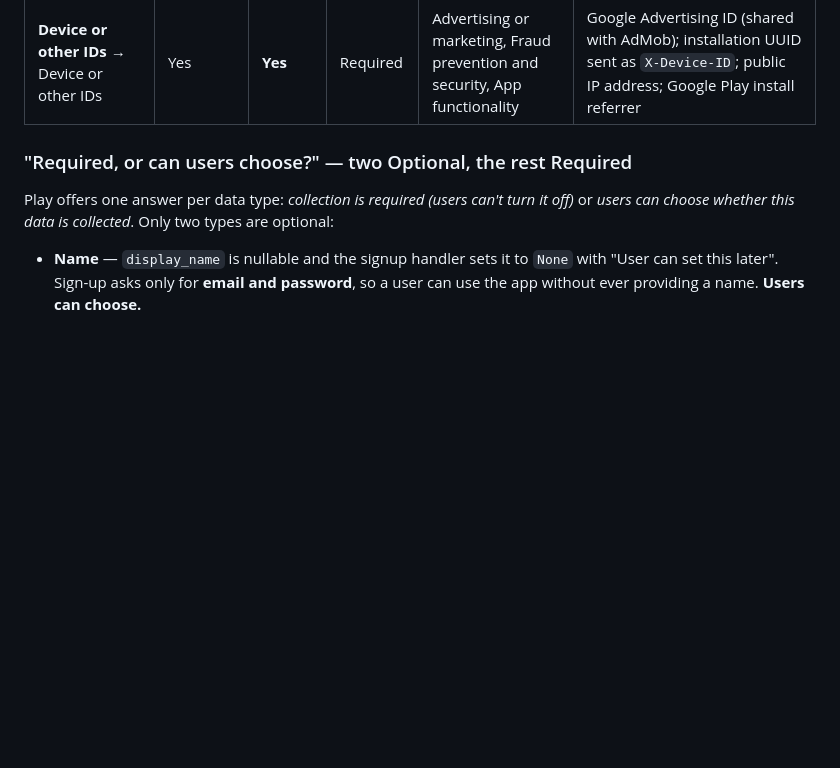
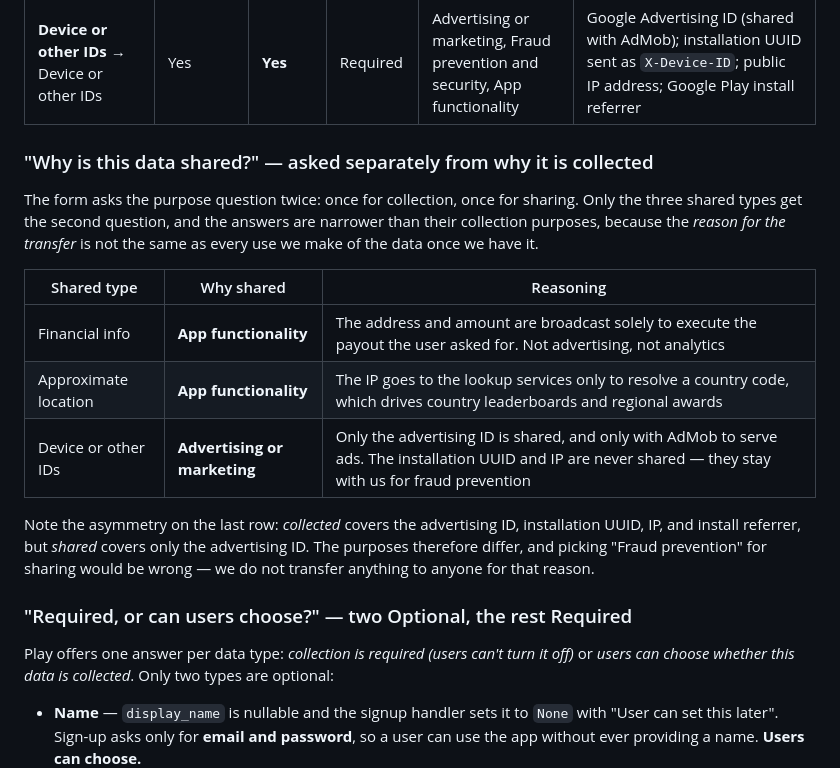
Before and after one commit to CatcoinCore/catcoin-poe, a Markdown page: docs/play-data-safety.md, the part around the change. GitHub-like rendering; blank space fills up the shorter version.

Commit message:
Data safety: record sharing purposes separately from collection purposes.
The form asks the purpose question twice, once for collection and once for
sharing, and the doc only answered the first. For all three shared types the
sharing purpose is narrower than the collection purpose:

- Financial info and Approximate location are shared for App functionality
  only: to execute the requested payout, and to resolve a country code.
- Device or other IDs is shared for Advertising or marketing only. Collection
  covers the advertising ID, installation UUID, IP, and install referrer, but
  only the advertising ID is ever shared, and only with the ads SDK. Choosing
  Fraud prevention there would be wrong, since nothing is transferred to
  anyone for that purpose.

```diff
--- a/docs/play-data-safety.md
+++ b/docs/play-data-safety.md
@@ -50,6 +50,24 @@ on our behalf (email delivery, hosting) do not count as sharing.
 | **App info and performance** → Crash logs | Yes | No | Required | App functionality | Diagnostic reports emailed to the operator's inbox on unrecoverable client errors |
 | **App info and performance** → Diagnostics | Yes | No | Required | App functionality | App version, platform, OS version, locale, screen, error class, HTTP status, recent-action tail |
 | **Device or other IDs** → Device or other IDs | Yes | **Yes** | Required | Advertising or marketing, Fraud prevention and security, App functionality | Google Advertising ID (shared with AdMob); installation UUID sent as `X-Device-ID`; public IP address; Google Play install referrer |
+
+### "Why is this data shared?" — asked separately from why it is collected
+
+The form asks the purpose question twice: once for collection, once for sharing. Only the
+three shared types get the second question, and the answers are narrower than their
+collection purposes, because the *reason for the transfer* is not the same as every use we
+make of the data once we have it.
+
+| Shared type | Why shared | Reasoning |
+|---|---|---|
+| Financial info | **App functionality** | The address and amount are broadcast solely to execute the payout the user asked for. Not advertising, not analytics |
+| Approximate location | **App functionality** | The IP goes to the lookup services only to resolve a country code, which drives country leaderboards and regional awards |
+| Device or other IDs | **Advertising or marketing** | Only the advertising ID is shared, and only with AdMob to serve ads. The installation UUID and IP are never shared — they stay with us for fraud prevention |
+
+Note the asymmetry on the last row: *collected* covers the advertising ID, installation
+UUID, IP, and install referrer, but *shared* covers only the advertising ID. The purposes
+therefore differ, and picking "Fraud prevention" for sharing would be wrong — we do not
+transfer anything to anyone for that reason.
 
 ### "Required, or can users choose?" — two Optional, the rest Required
 
```
